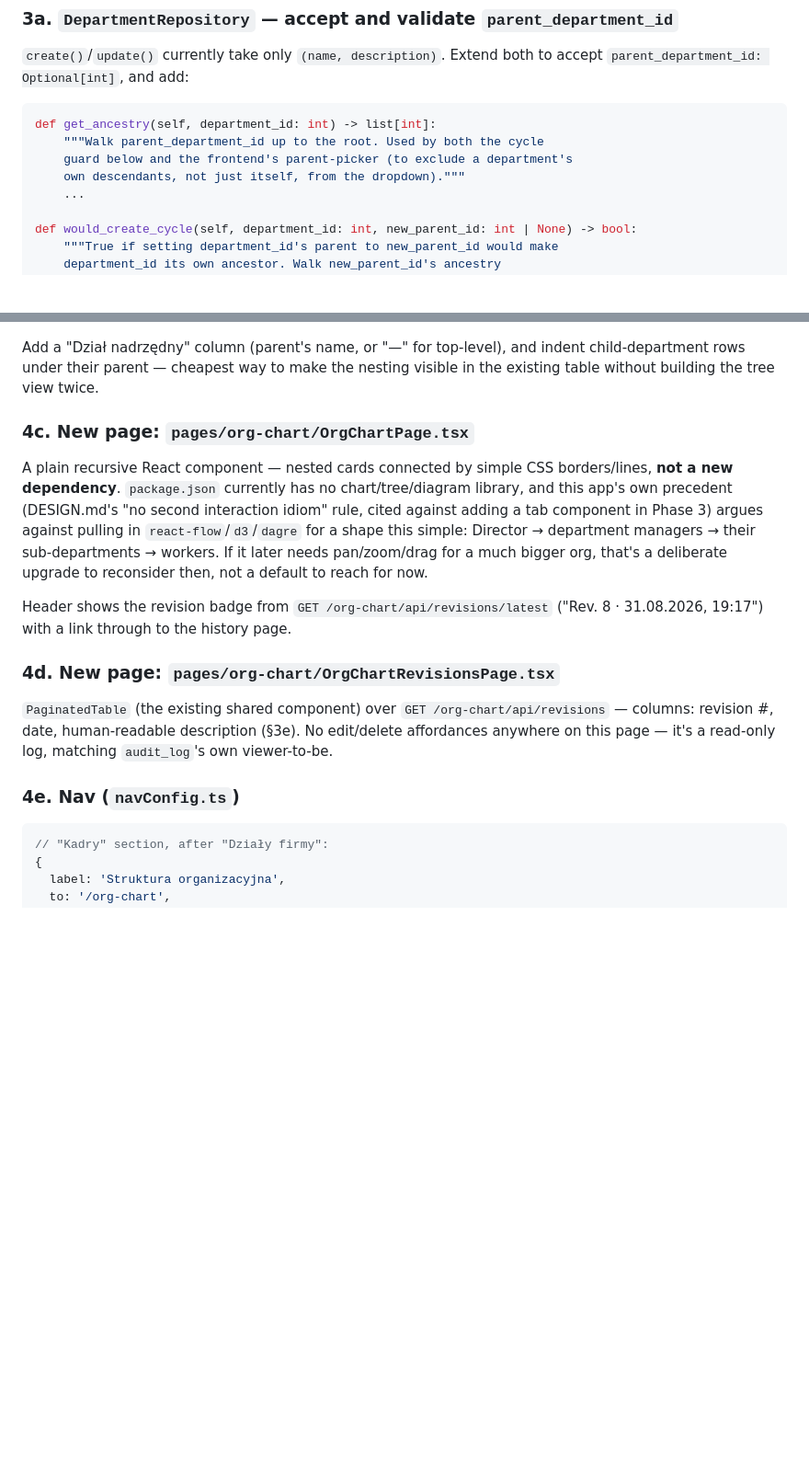
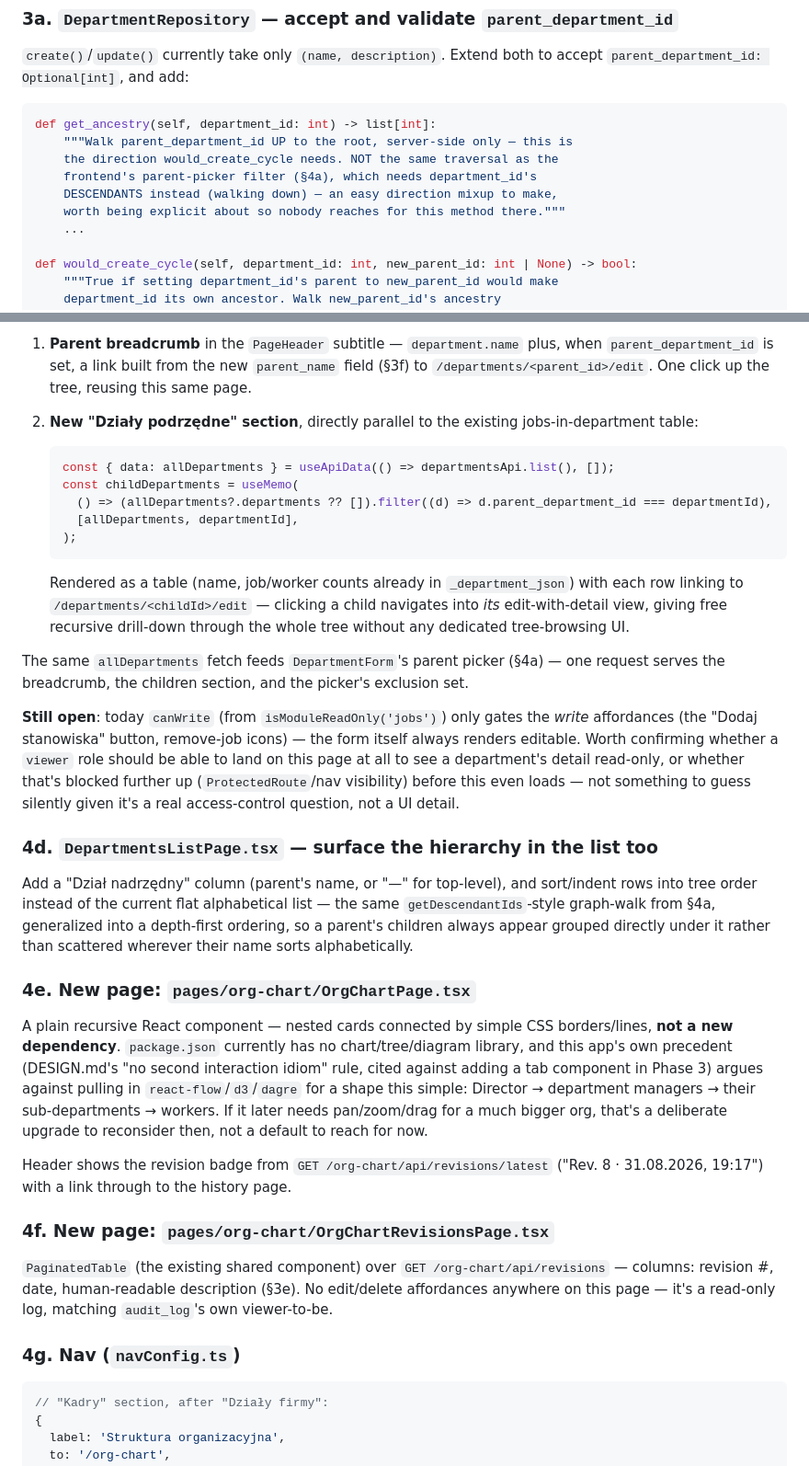
Before and after one commit to perysek/human-solutions, a Markdown page: ORG_CHART_PROPOSAL.md, 2 parts joined by grey strips. Shown at 92% size. Drawn GitHub-style; blank space fills up the shorter version.

````diff
--- a/ORG_CHART_PROPOSAL.md
+++ b/ORG_CHART_PROPOSAL.md
@@ -51,9 +51,11 @@ both to accept `parent_department_id: Optional[int]`, and add:
 
 ```python
 def get_ancestry(self, department_id: int) -> list[int]:
-    """Walk parent_department_id up to the root. Used by both the cycle
-    guard below and the frontend's parent-picker (to exclude a department's
-    own descendants, not just itself, from the dropdown)."""
+    """Walk parent_department_id UP to the root, server-side only — this is
+    the direction would_create_cycle needs. NOT the same traversal as the
+    frontend's parent-picker filter (§4a), which needs department_id's
+    DESCENDANTS instead (walking down) — an easy direction mixup to make,
+    worth being explicit about so nobody reaches for this method there."""
     ...
 
 def would_create_cycle(self, department_id: int, new_parent_id: int | None) -> bool:
@@ -164,9 +242,44 @@ new department has no descendants yet).
+1. **Parent breadcrumb** in the `PageHeader` subtitle — `department.name`
+   plus, when `parent_department_id` is set, a link built from the new
+   `parent_name` field (§3f) to `/departments/<parent_id>/edit`. One click
+   up the tree, reusing this same page.
+
+2. **New "Działy podrzędne" section**, directly parallel to the existing
+   jobs-in-department table:
+   ```tsx
+   const { data: allDepartments } = useApiData(() => departmentsApi.list(), []);
+   const childDepartments = useMemo(
+     () => (allDepartments?.departments ?? []).filter((d) => d.parent_department_id === departmentId),
+     [allDepartments, departmentId],
+   );
+   ```
+   Rendered as a table (name, job/worker counts already in `_department_json`)
+   with each row linking to `/departments/<childId>/edit` — clicking a
+   child navigates into *its* edit-with-detail view, giving free recursive
+   drill-down through the whole tree without any dedicated tree-browsing UI.
+
+The same `allDepartments` fetch feeds `DepartmentForm`'s parent picker
+(§4a) — one request serves the breadcrumb, the children section, and the
+picker's exclusion set.
+
+**Still open**: today `canWrite` (from `isModuleReadOnly('jobs')`) only
+gates the *write* affordances (the "Dodaj stanowiska" button, remove-job
+icons) — the form itself always renders editable. Worth confirming whether
+a `viewer` role should be able to land on this page at all to see a
+department's detail read-only, or whether that's blocked further up
+(`ProtectedRoute`/nav visibility) before this even loads — not something to
+guess silently given it's a real access-control question, not a UI detail.
+
+### 4d. `DepartmentsListPage.tsx` — surface the hierarchy in the list too
 
 Add a "Dział nadrzędny" column (parent's name, or "—" for top-level), and
-indent child-department rows under their parent — cheapest way to make the
-nesting visible in the existing table without building the tree view twice.
+sort/indent rows into tree order instead of the current flat alphabetical
+list — the same `getDescendantIds`-style graph-walk from §4a, generalized
+into a depth-first ordering, so a parent's children always appear grouped
+directly under it rather than scattered wherever their name sorts
+alphabetically.
 
-### 4c. New page: `pages/org-chart/OrgChartPage.tsx`
+### 4e. New page: `pages/org-chart/OrgChartPage.tsx`
 
 A plain recursive React component — nested cards connected by simple CSS
 borders/lines, **not a new dependency**. `package.json` currently has no
@@ -180,14 +293,14 @@ deliberate upgrade to reconsider then, not a default to reach for now.
 Header shows the revision badge from `GET /org-chart/api/revisions/latest`
 ("Rev. 8 · 31.08.2026, 19:17") with a link through to the history page.
 
-### 4d. New page: `pages/org-chart/OrgChartRevisionsPage.tsx`
+### 4f. New page: `pages/org-chart/OrgChartRevisionsPage.tsx`
 
 `PaginatedTable` (the existing shared component) over
 `GET /org-chart/api/revisions` — columns: revision #, date, human-readable
 description (§3e). No edit/delete affordances anywhere on this page — it's
 a read-only log, matching `audit_log`'s own viewer-to-be.
 
-### 4e. Nav (`navConfig.ts`)
+### 4g. Nav (`navConfig.ts`)
 
 ```ts
 // "Kadry" section, after "Działy firmy":
````
Also changed, not shown: other parts of ORG_CHART_PROPOSAL.md (+84 -8 lines).
